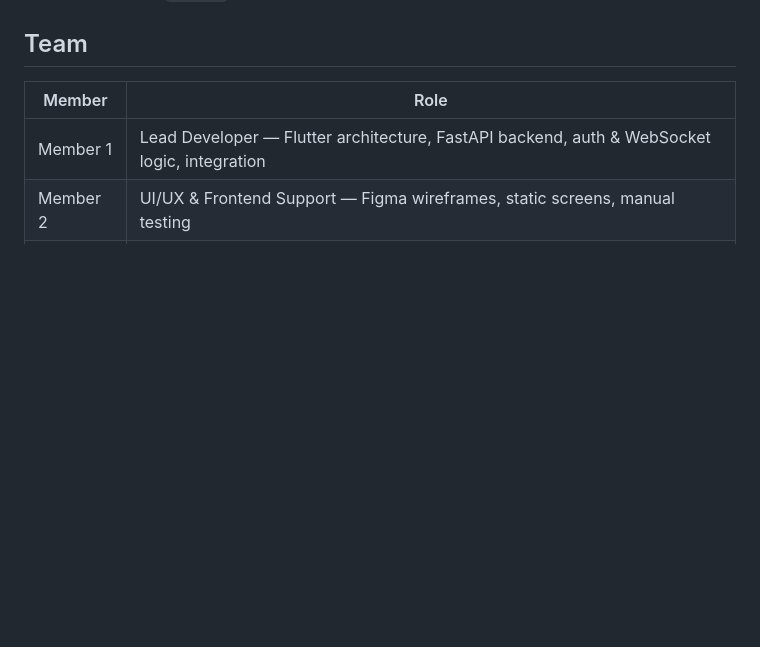
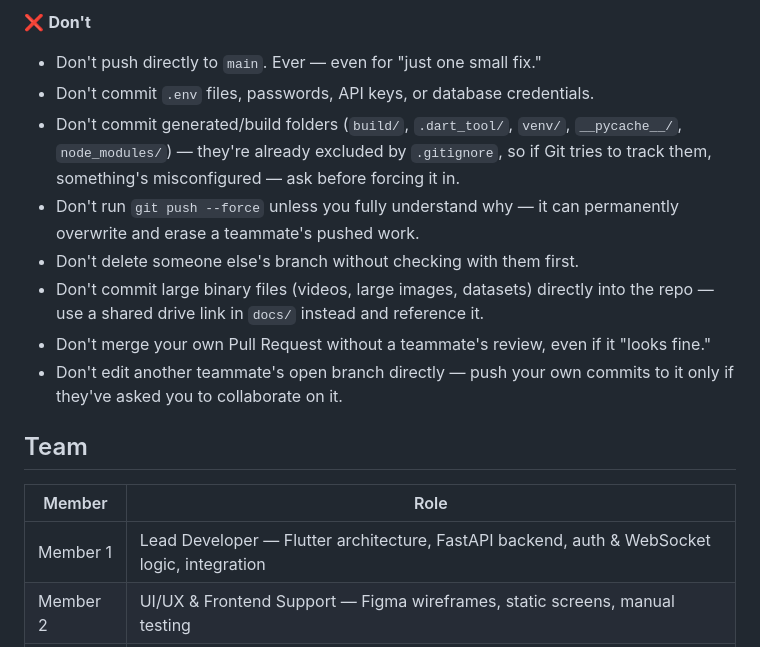
Before and after one commit to csesaidul/home_serve, a Markdown page: README.md, the part around one of its changes. GitHub-like rendering; blank space fills up the shorter version.

```diff
--- a/README.md
+++ b/README.md
@@ -160,3 +211,14 @@ git pull origin main
+❌ **Don't**
+- Don't push directly to `main`. Ever — even for "just one small fix."
+- Don't commit `.env` files, passwords, API keys, or database credentials.
+- Don't commit generated/build folders (`build/`, `.dart_tool/`, `venv/`, `__pycache__/`, `node_modules/`) — they're already excluded by `.gitignore`, so if Git tries to track them, something's misconfigured — ask before forcing it in.
+- Don't run `git push --force` unless you fully understand why — it can permanently overwrite and erase a teammate's pushed work.
+- Don't delete someone else's branch without checking with them first.
+- Don't commit large binary files (videos, large images, datasets) directly into the repo — use a shared drive link in `docs/` instead and reference it.
+- Don't merge your own Pull Request without a teammate's review, even if it "looks fine."
+- Don't edit another teammate's open branch directly — push your own commits to it only if they've asked you to collaborate on it.
+
+
 
 
 ## Team
```
Also changed, not shown: other parts of README.md (+51 -0 lines).
